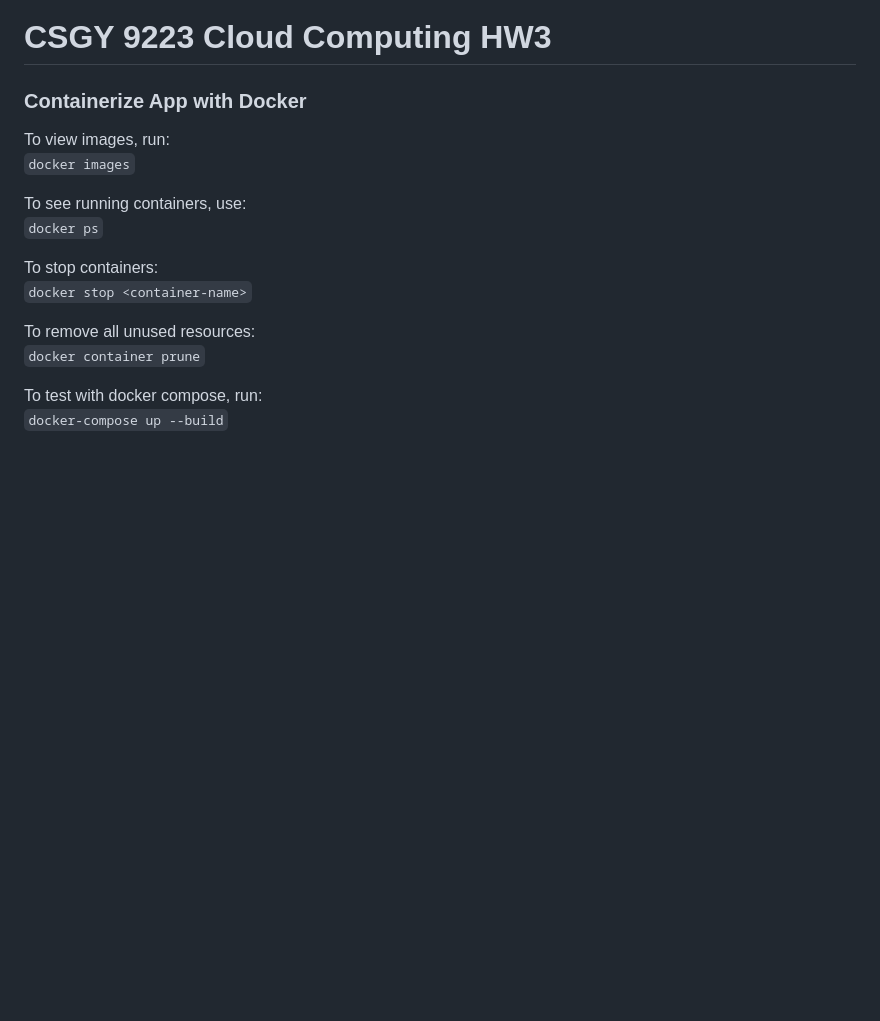
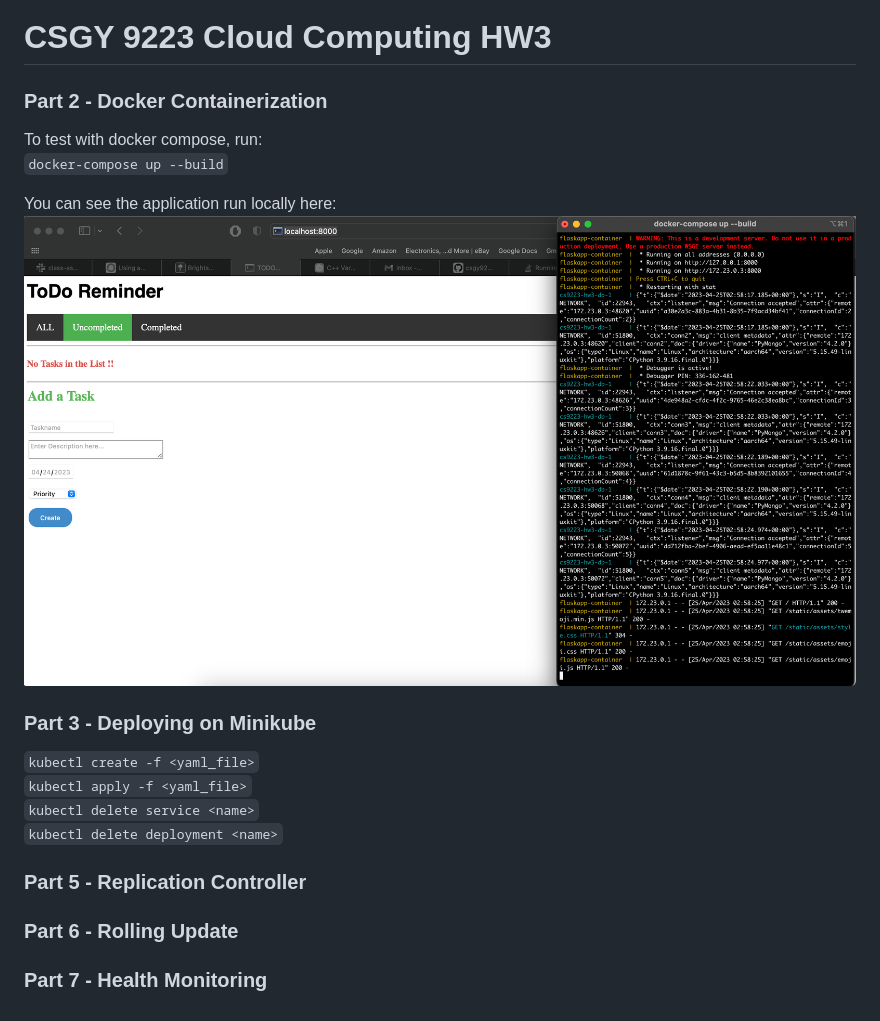
Before and after one commit to arniekanwal/cs9223-hw3, a Markdown page: README.md, the part around the change. Rendered like a GitHub page; pictures changed too: Screenshots/part2.png (added); blank space fills up the shorter version.

Commit message:
add revised k8s and readme

```diff
--- a/README.md
+++ b/README.md
@@ -1,18 +1,21 @@
 # CSGY 9223 Cloud Computing HW3
 
-### Containerize App with Docker
-
-To view images, run:<br />
- `docker images` <br />
-
-To see running containers, use: <br />
-`docker ps` <br />
-
-To stop containers: <br />
-`docker stop <container-name>` <br />
-
-To remove all unused resources: <br />
-`docker container prune` <br />
+### Part 2 - Docker Containerization
 
 To test with docker compose, run: <br />
 `docker-compose up --build` <br />
+
+You can see the application run locally here:
+![Part 2](Screenshots/part2.png)
+### Part 3 - Deploying on Minikube
+
+`kubectl create -f <yaml_file>` <br />
+`kubectl apply -f <yaml_file>` <br />
+`kubectl delete service <name>` <br />
+`kubectl delete deployment <name>` <br />
+
+### Part 5 - Replication Controller
+
+### Part 6 - Rolling Update
+
+### Part 7 - Health Monitoring
```
Also changed, not shown: 8 other files.
